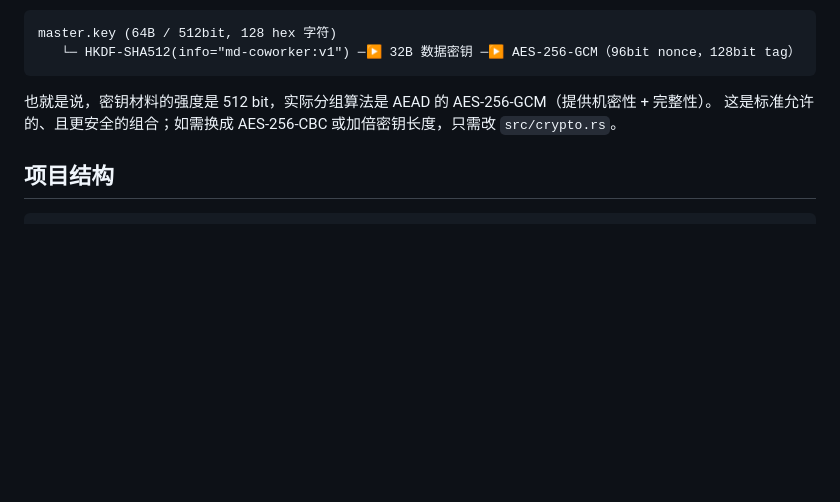
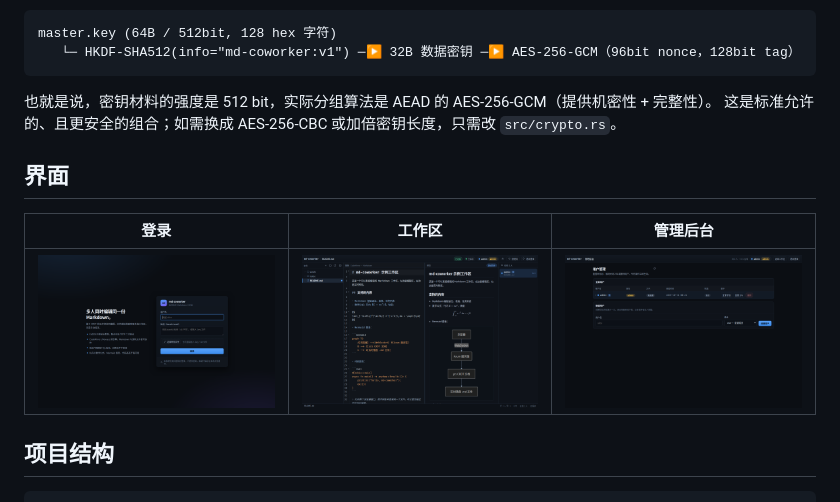
Before and after one commit to zhangnjsd/md-coworker, a Markdown page: README.md, the part around one of its changes. Drawn GitHub-style; pictures changed too: docs/screenshots/admin.png (added), docs/screenshots/editor.png (added), docs/screenshots/login.png (added); blank space fills up the shorter version.

````diff
--- a/README.md
+++ b/README.md
@@ -90,6 +94,12 @@ master.key (64B / 512bit, 128 hex 字符)
 也就是说，密钥材料的强度是 512 bit，实际分组算法是 AEAD 的 AES-256-GCM（提供机密性 + 完整性）。
 这是标准允许的、且更安全的组合；如需换成 AES-256-CBC 或加倍密钥长度，只需改 `src/crypto.rs`。
 
+## 界面
+
+| 登录 | 工作区 | 管理后台 |
+| --- | --- | --- |
+| ![登录](docs/screenshots/login.png) | ![工作区](docs/screenshots/editor.png) | ![后台](docs/screenshots/admin.png) |
+
 ## 项目结构
 
 ```
````
Also changed, not shown: other parts of README.md (+4 -0 lines), 1 other file.
